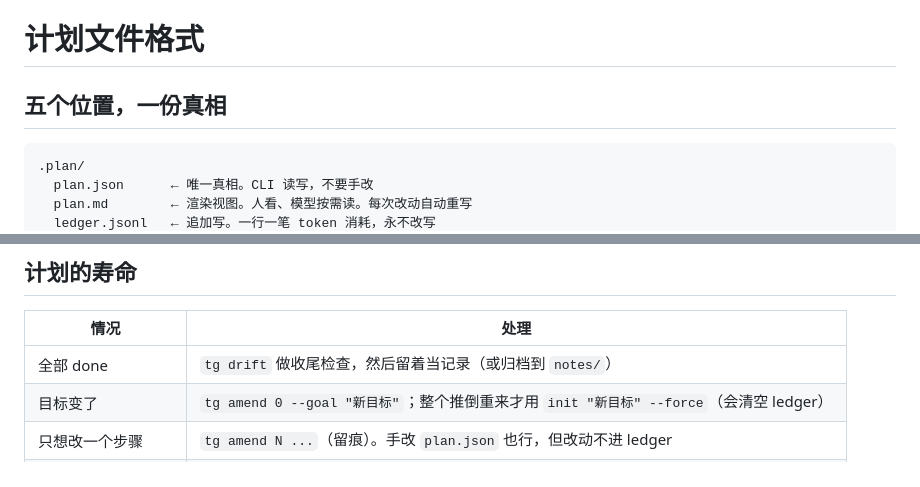
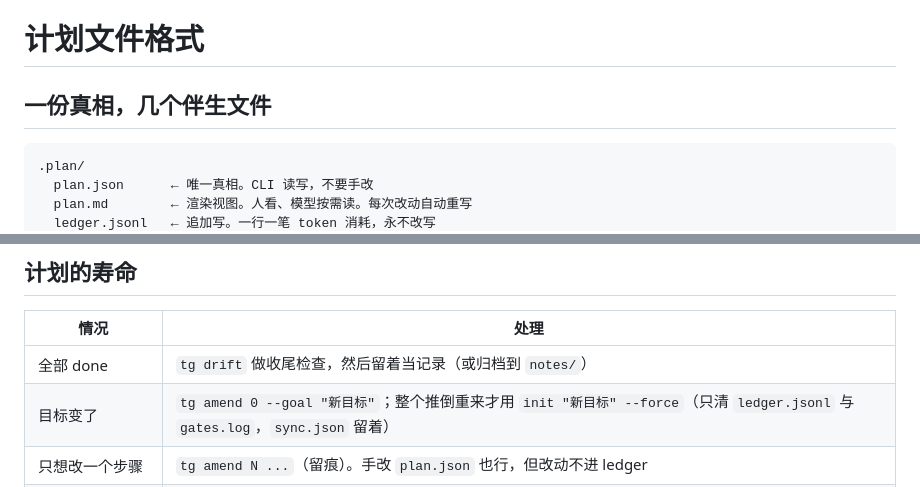
Before and after one commit to Eric2007-sudo/tollgate, a Markdown page: references/plan-format.md, 2 parts joined by grey strips. Rendered like a GitHub page.

````diff
--- a/references/plan-format.md
+++ b/references/plan-format.md
@@ -1,6 +1,6 @@
 # 计划文件格式
 
-## 五个位置，一份真相
+## 一份真相，几个伴生文件
 
 ```
 .plan/
@@ -286,7 +286,7 @@ tg status
 | 情况 | 处理 |
 |---|---|
 | 全部 done | `tg drift` 做收尾检查，然后留着当记录（或归档到 `notes/`） |
-| 目标变了 | `tg amend 0 --goal "新目标"`；整个推倒重来才用 `init "新目标" --force`（会清空 ledger） |
+| 目标变了 | `tg amend 0 --goal "新目标"`；整个推倒重来才用 `init "新目标" --force`（只清 `ledger.jsonl` 与 `gates.log`，`sync.json` 留着） |
 | 只想改一个步骤 | `tg amend N ...`（留痕）。手改 `plan.json` 也行，但改动不进 ledger |
 | 中途发现步骤拆错了 | `tg reset N` 退回 todo，`tg amend N` 改契约，`tg add` 补新步骤 |
 | 计划废弃 | 删 `.plan/` 整个目录 |
````
Also changed, not shown: references/handoff.md (+1 -0 lines).
